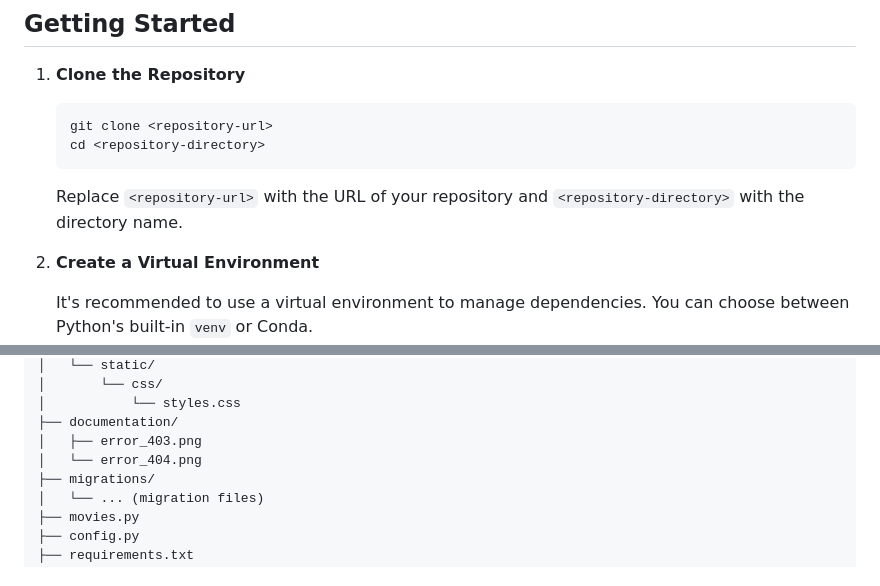
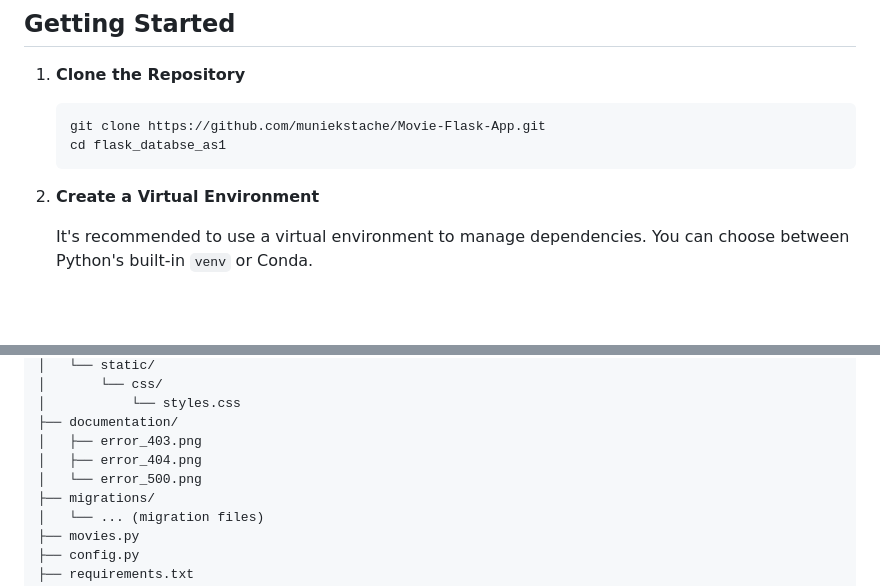
Before and after one commit to muniekstache/Movie-Flask-App, a Markdown page: README.md, 2 parts joined by grey strips. GitHub-like rendering; blank space fills up the shorter version.

Commit message:
Some README changes

````diff
--- a/README.md
+++ b/README.md
@@ -22,11 +22,10 @@ A simple Flask web application that allows users to register, log in, and manage
 1. **Clone the Repository**
 
    ```sh
-   git clone <repository-url>
-   cd <repository-directory>
+   git clone https://github.com/muniekstache/Movie-Flask-App.git
+   cd flask_databse_as1
    ```
 
-   Replace `<repository-url>` with the URL of your repository and `<repository-directory>` with the directory name.
 
 2. **Create a Virtual Environment**
 
@@ -189,7 +188,8 @@ movies_app/
 │           └── styles.css
 ├── documentation/
 │   ├── error_403.png
-│   └── error_404.png
+│   ├── error_404.png
+│   └── error_500.png
 ├── migrations/
 │   └── ... (migration files)
 ├── movies.py
````
